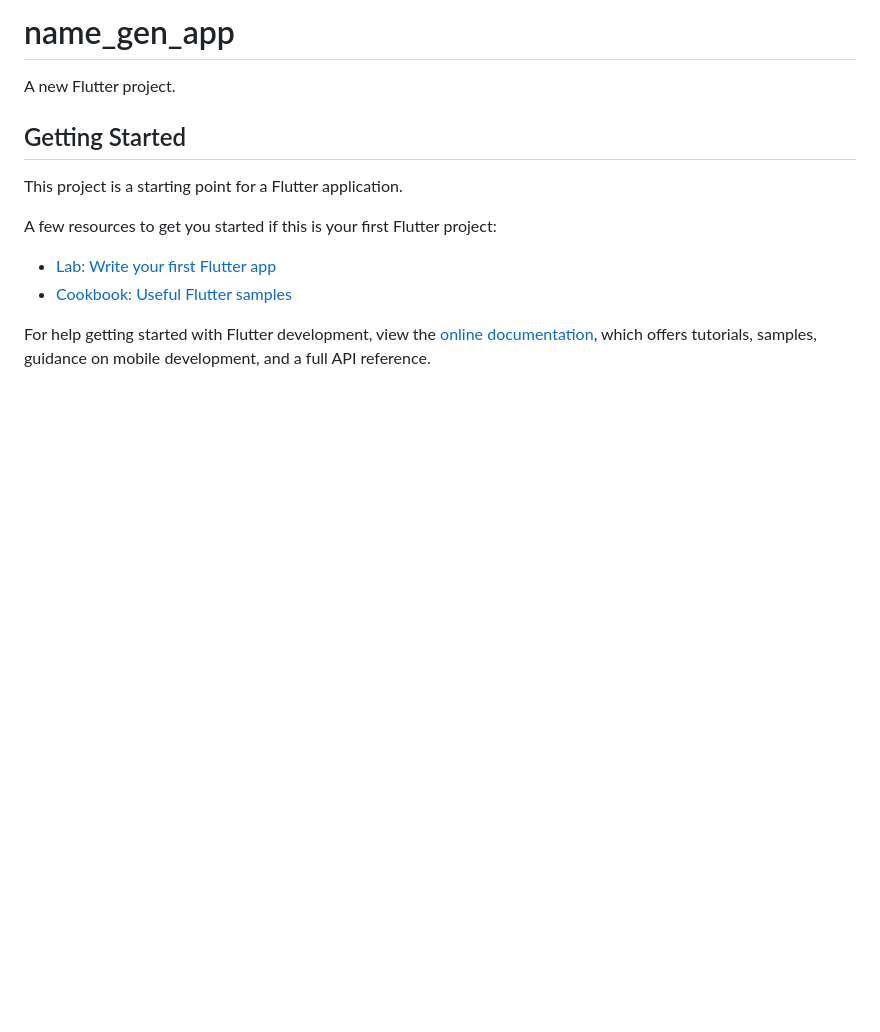
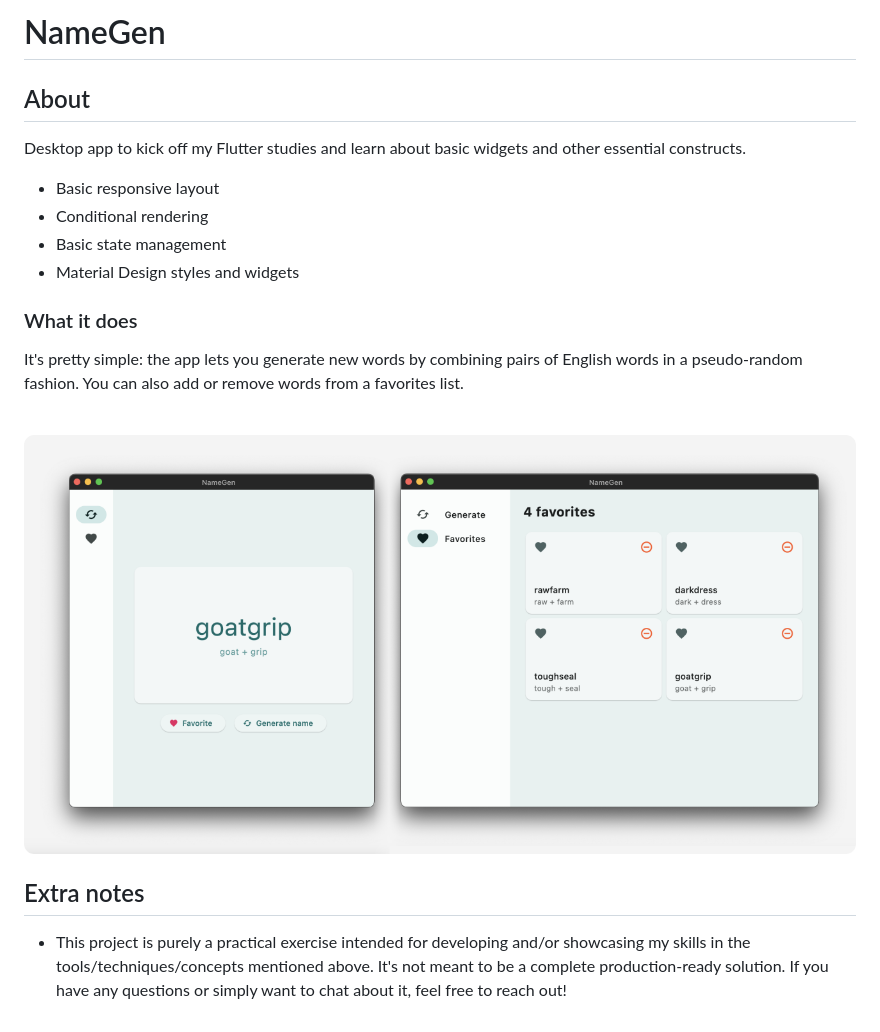
Before and after one commit to douglasF5/name-gen-app, a Markdown page: README.md, the part around the change. GitHub-like rendering; pictures changed too: .github/project-screenshot.png (added); blank space fills up the shorter version.

```diff
--- a/README.md
+++ b/README.md
@@ -1,16 +1,24 @@
-# name_gen_app
+# NameGen
 
-A new Flutter project.
+## About
 
-## Getting Started
+Desktop app to kick off my Flutter studies and learn about basic widgets and other essential constructs.
 
-This project is a starting point for a Flutter application.
+- Basic responsive layout
+- Conditional rendering
+- Basic state management
+- Material Design styles and widgets
 
-A few resources to get you started if this is your first Flutter project:
+### What it does
 
-- [Lab: Write your first Flutter app](https://docs.flutter.dev/get-started/codelab)
-- [Cookbook: Useful Flutter samples](https://docs.flutter.dev/cookbook)
+It's pretty simple: the app lets you generate new words by combining pairs of English words in a pseudo-random fashion. You can also add or remove words from a favorites list.
 
-For help getting started with Flutter development, view the
-[online documentation](https://docs.flutter.dev/), which offers tutorials,
-samples, guidance on mobile development, and a full API reference.
+<br>
+
+<img src="./.github/project-screenshot.png">
+
+<br/>
+
+## Extra notes
+
+- This project is purely a practical exercise intended for developing and/or showcasing my skills in the tools/techniques/concepts mentioned above. It's not meant to be a complete production-ready solution. If you have any questions or simply want to chat about it, feel free to reach out!
```
Also changed, not shown: 1 other file.
